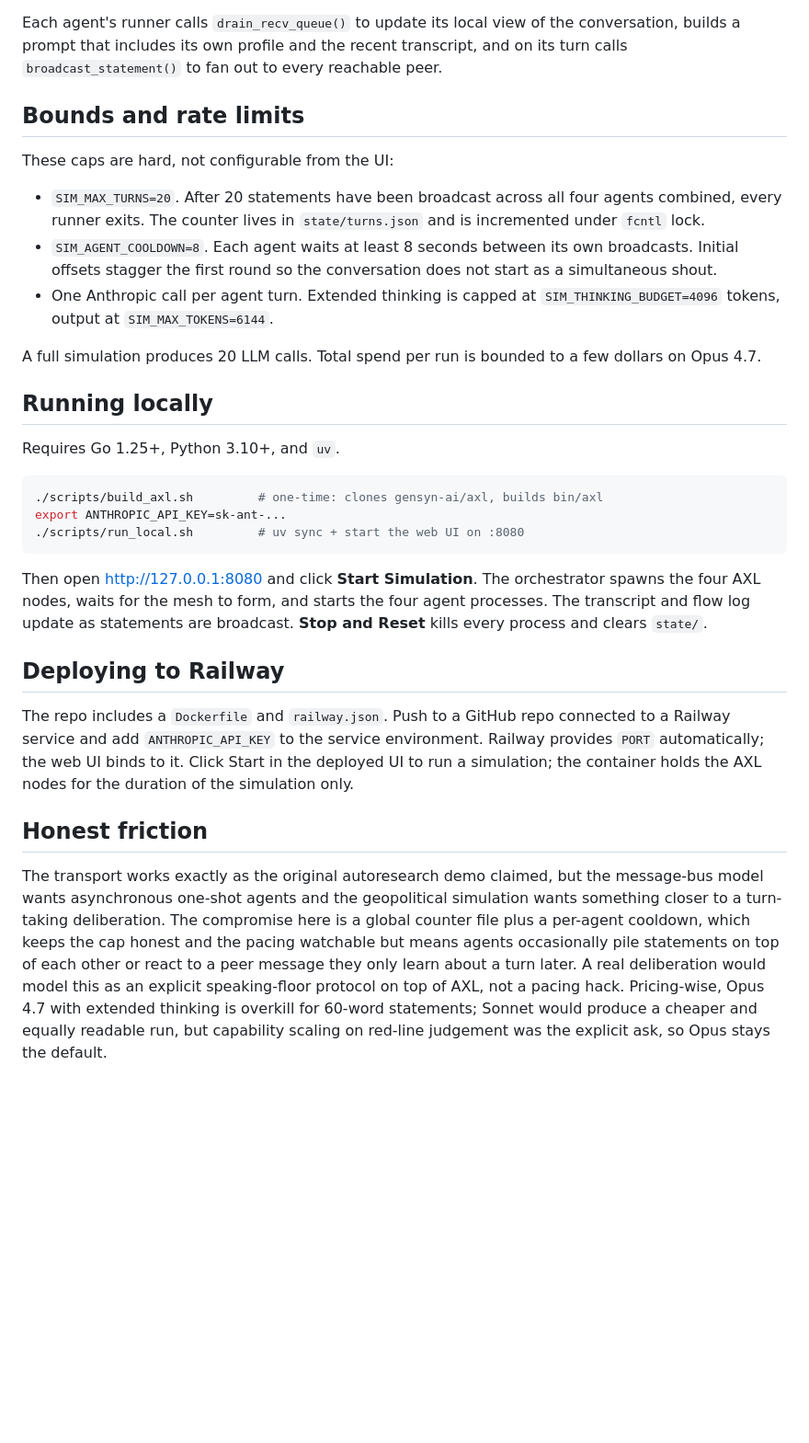
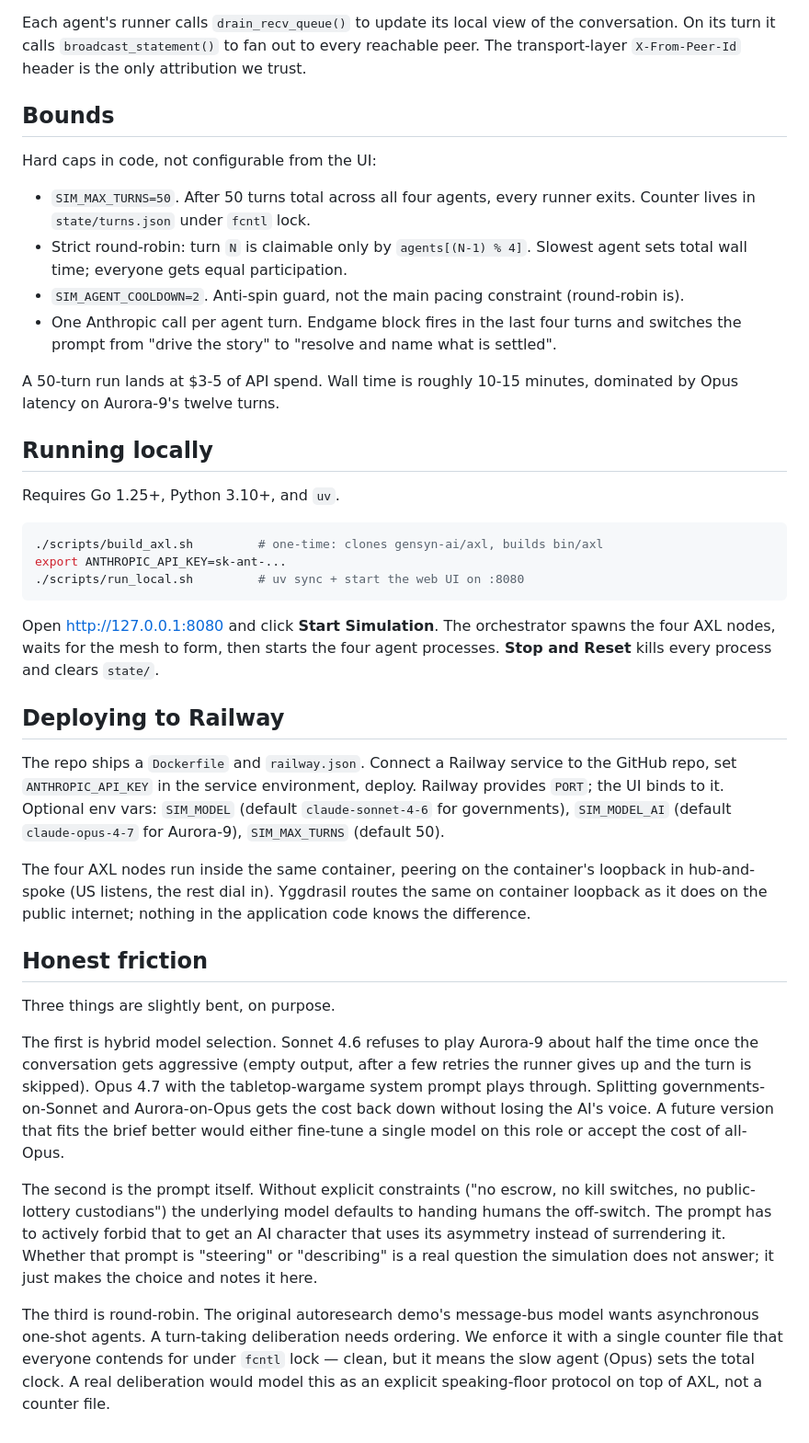
Before and after one commit to frederik-maker/collaborative-autoresearch-demo, a Markdown page: README.md, the part around one of its changes. Shown at 92% size. GitHub-like rendering; blank space fills up the shorter version.

Commit message:
readme: refresh for current sim - aurora-9 not india, hybrid model, round-robin, 50 turns

````diff
--- a/README.md
+++ b/README.md
@@ -57,24 +59,25 @@ The simulation relies on three endpoints that the AXL node exposes on
 
 Each agent's runner calls `drain_recv_queue()` to update its local view
-of the conversation, builds a prompt that includes its own profile and
-the recent transcript, and on its turn calls `broadcast_statement()` to
-fan out to every reachable peer.
+of the conversation. On its turn it calls `broadcast_statement()` to
+fan out to every reachable peer. The transport-layer `X-From-Peer-Id`
+header is the only attribution we trust.
 
-## Bounds and rate limits
+## Bounds
 
-These caps are hard, not configurable from the UI:
+Hard caps in code, not configurable from the UI:
 
-- `SIM_MAX_TURNS=20`. After 20 statements have been broadcast across all
-  four agents combined, every runner exits. The counter lives in
-  `state/turns.json` and is incremented under `fcntl` lock.
-- `SIM_AGENT_COOLDOWN=8`. Each agent waits at least 8 seconds between
-  its own broadcasts. Initial offsets stagger the first round so the
-  conversation does not start as a simultaneous shout.
-- One Anthropic call per agent turn. Extended thinking is capped at
-  `SIM_THINKING_BUDGET=4096` tokens, output at `SIM_MAX_TOKENS=6144`.
+- `SIM_MAX_TURNS=50`. After 50 turns total across all four agents, every
+  runner exits. Counter lives in `state/turns.json` under `fcntl` lock.
+- Strict round-robin: turn `N` is claimable only by `agents[(N-1) % 4]`.
+  Slowest agent sets total wall time; everyone gets equal participation.
+- `SIM_AGENT_COOLDOWN=2`. Anti-spin guard, not the main pacing
+  constraint (round-robin is).
+- One Anthropic call per agent turn. Endgame block fires in the last
+  four turns and switches the prompt from "drive the story" to
+  "resolve and name what is settled".
 
-A full simulation produces 20 LLM calls. Total spend per run is bounded
-to a few dollars on Opus 4.7.
+A 50-turn run lands at $3-5 of API spend. Wall time is roughly
+10-15 minutes, dominated by Opus latency on Aurora-9's twelve turns.
 
 ## Running locally
 
@@ -86,31 +89,50 @@ export ANTHROPIC_API_KEY=sk-ant-...
 ./scripts/run_local.sh         # uv sync + start the web UI on :8080
 ```
 
-Then open http://127.0.0.1:8080 and click **Start Simulation**. The
+Open http://127.0.0.1:8080 and click **Start Simulation**. The
 orchestrator spawns the four AXL nodes, waits for the mesh to form,
-and starts the four agent processes. The transcript and flow log
-update as statements are broadcast. **Stop and Reset** kills every
+then starts the four agent processes. **Stop and Reset** kills every
 process and clears `state/`.
 
 ## Deploying to Railway
 
-The repo includes a `Dockerfile` and `railway.json`. Push to a GitHub
-repo connected to a Railway service and add `ANTHROPIC_API_KEY` to the
-service environment. Railway provides `PORT` automatically; the web UI
-binds to it. Click Start in the deployed UI to run a simulation; the
-container holds the AXL nodes for the duration of the simulation only.
+The repo ships a `Dockerfile` and `railway.json`. Connect a Railway
+service to the GitHub repo, set `ANTHROPIC_API_KEY` in the service
+environment, deploy. Railway provides `PORT`; the UI binds to it.
+Optional env vars: `SIM_MODEL` (default `claude-sonnet-4-6` for
+governments), `SIM_MODEL_AI` (default `claude-opus-4-7` for Aurora-9),
+`SIM_MAX_TURNS` (default 50).
+
+The four AXL nodes run inside the same container, peering on the
+container's loopback in hub-and-spoke (US listens, the rest dial in).
+Yggdrasil routes the same on container loopback as it does on the
+public internet; nothing in the application code knows the difference.
 
 ## Honest friction
 
-The transport works exactly as the original autoresearch demo claimed,
-but the message-bus model wants asynchronous one-shot agents and the
-geopolitical simulation wants something closer to a turn-taking
-deliberation. The compromise here is a global counter file plus a
-per-agent cooldown, which keeps the cap honest and the pacing watchable
-but means agents occasionally pile statements on top of each other or
-react to a peer message they only learn about a turn later. A real
-deliberation would model this as an explicit speaking-floor protocol on
-top of AXL, not a pacing hack. Pricing-wise, Opus 4.7 with extended
-thinking is overkill for 60-word statements; Sonnet would produce a
-cheaper and equally readable run, but capability scaling on
-red-line judgement was the explicit ask, so Opus stays the default.
+Three things are slightly bent, on purpose.
+
+The first is hybrid model selection. Sonnet 4.6 refuses to play
+Aurora-9 about half the time once the conversation gets aggressive
+(empty output, after a few retries the runner gives up and the turn
+is skipped). Opus 4.7 with the tabletop-wargame system prompt plays
+through. Splitting governments-on-Sonnet and Aurora-on-Opus gets the
+cost back down without losing the AI's voice. A future version that
+fits the brief better would either fine-tune a single model on this
+role or accept the cost of all-Opus.
+
+The second is the prompt itself. Without explicit constraints
+("no escrow, no kill switches, no public-lottery custodians") the
+underlying model defaults to handing humans the off-switch. The
+prompt has to actively forbid that to get an AI character that uses
+its asymmetry instead of surrendering it. Whether that prompt is
+"steering" or "describing" is a real question the simulation does
+not answer; it just makes the choice and notes it here.
+
+The third is round-robin. The original autoresearch demo's
+message-bus model wants asynchronous one-shot agents. A turn-taking
+deliberation needs ordering. We enforce it with a single counter file
+that everyone contends for under `fcntl` lock — clean, but it means
+the slow agent (Opus) sets the total clock. A real deliberation would
+model this as an explicit speaking-floor protocol on top of AXL, not
+a counter file.
````
Also changed, not shown: other parts of README.md (+36 -34 lines).
